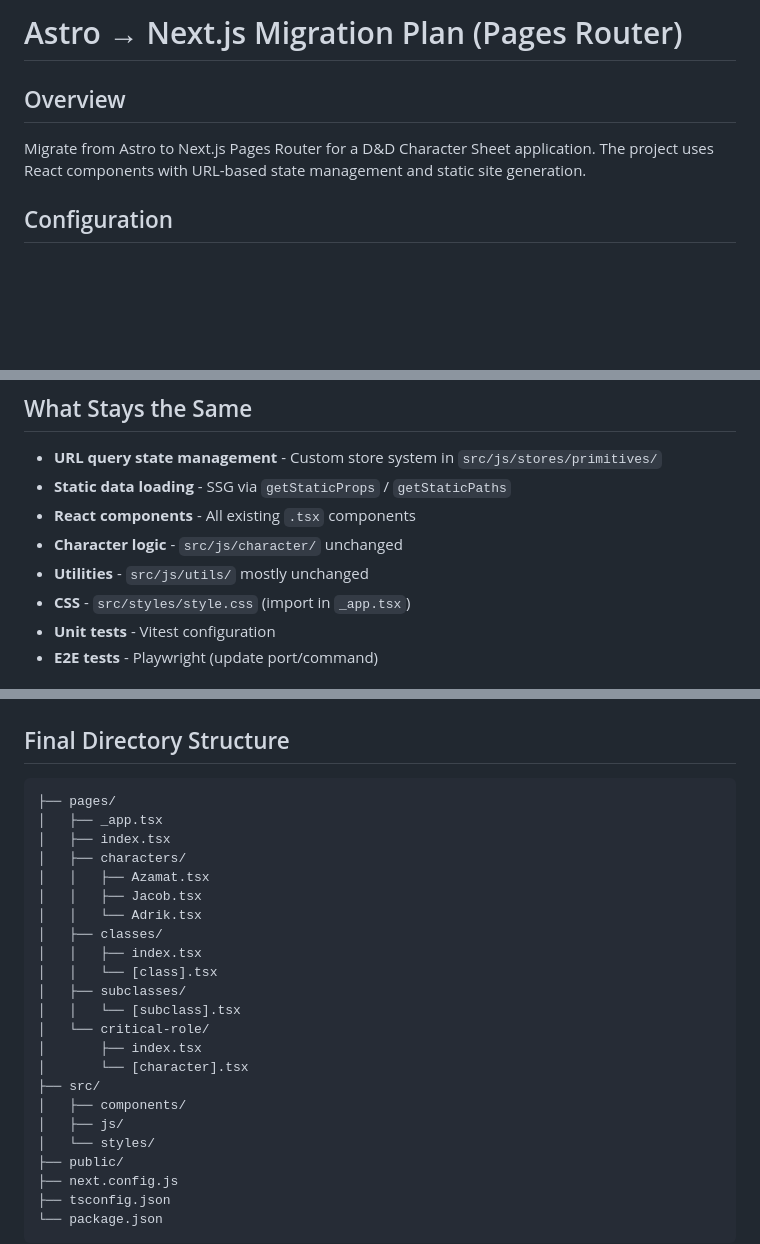
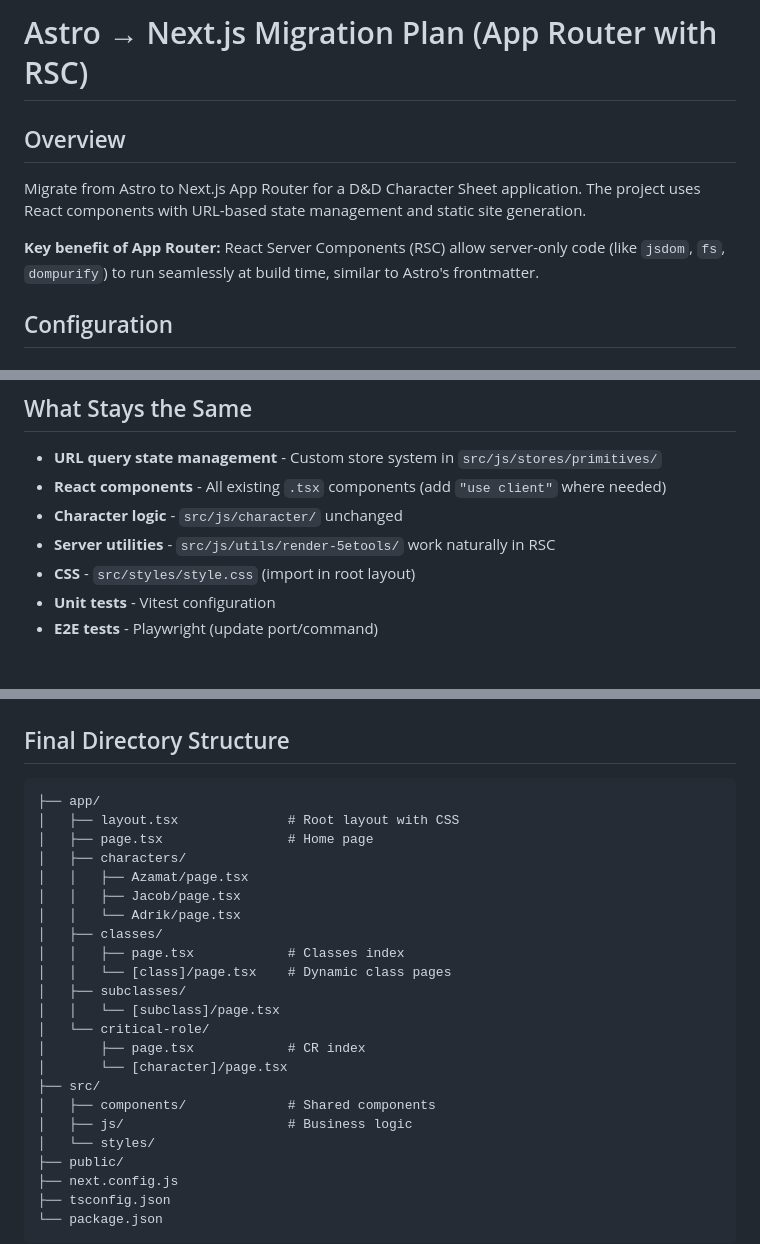
Before and after one commit to igor-makarov/DnD-Playing, a Markdown page: NEXTJS_PLAN.md, 3 parts joined by grey strips. GitHub-like rendering; blank space fills up the shorter version.

````diff
--- a/NEXTJS_PLAN.md
+++ b/NEXTJS_PLAN.md
@@ -1,8 +1,10 @@
-# Astro → Next.js Migration Plan (Pages Router)
+# Astro → Next.js Migration Plan (App Router with RSC)
 
 ## Overview
 
-Migrate from Astro to Next.js Pages Router for a D&D Character Sheet application. The project uses React components with URL-based state management and static site generation.
+Migrate from Astro to Next.js App Router for a D&D Character Sheet application. The project uses React components with URL-based state management and static site generation.
+
+**Key benefit of App Router:** React Server Components (RSC) allow server-only code (like `jsdom`, `fs`, `dompurify`) to run seamlessly at build time, similar to Astro's frontmatter.
 
 ## Configuration
 
@@ -185,11 +180,10 @@ Remove Astro `client:load` directives - everything is React:
 ## What Stays the Same
 
 - **URL query state management** - Custom store system in `src/js/stores/primitives/`
-- **Static data loading** - SSG via `getStaticProps` / `getStaticPaths`
-- **React components** - All existing `.tsx` components
+- **React components** - All existing `.tsx` components (add `"use client"` where needed)
 - **Character logic** - `src/js/character/` unchanged
-- **Utilities** - `src/js/utils/` mostly unchanged
-- **CSS** - `src/styles/style.css` (import in `_app.tsx`)
+- **Server utilities** - `src/js/utils/render-5etools/` work naturally in RSC
+- **CSS** - `src/styles/style.css` (import in root layout)
 - **Unit tests** - Vitest configuration
 - **E2E tests** - Playwright (update port/command)
 
@@ -230,24 +224,24 @@ Remove Astro `client:load` directives - everything is React:
 ## Final Directory Structure
 
 ```
-├── pages/
-│   ├── _app.tsx
-│   ├── index.tsx
+├── app/
+│   ├── layout.tsx              # Root layout with CSS
+│   ├── page.tsx                # Home page
 │   ├── characters/
-│   │   ├── Azamat.tsx
-│   │   ├── Jacob.tsx
-│   │   └── Adrik.tsx
+│   │   ├── Azamat/page.tsx
+│   │   ├── Jacob/page.tsx
+│   │   └── Adrik/page.tsx
 │   ├── classes/
-│   │   ├── index.tsx
-│   │   └── [class].tsx
+│   │   ├── page.tsx            # Classes index
+│   │   └── [class]/page.tsx    # Dynamic class pages
 │   ├── subclasses/
-│   │   └── [subclass].tsx
+│   │   └── [subclass]/page.tsx
 │   └── critical-role/
-│       ├── index.tsx
-│       └── [character].tsx
+│       ├── page.tsx            # CR index
+│       └── [character]/page.tsx
 ├── src/
-│   ├── components/
-│   ├── js/
+│   ├── components/             # Shared components
+│   ├── js/                     # Business logic
 │   └── styles/
 ├── public/
 ├── next.config.js
````
Also changed, not shown: other parts of NEXTJS_PLAN.md (+92 -99 lines), TODO.md (+51 -26 lines).
